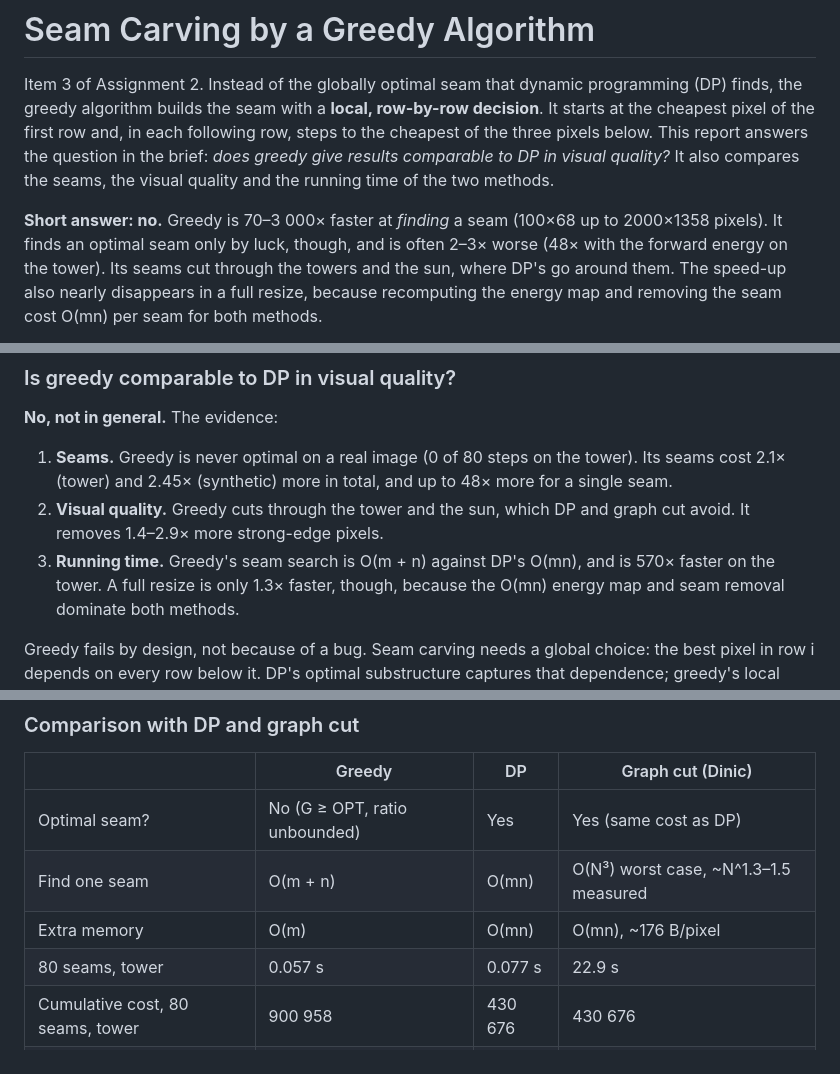
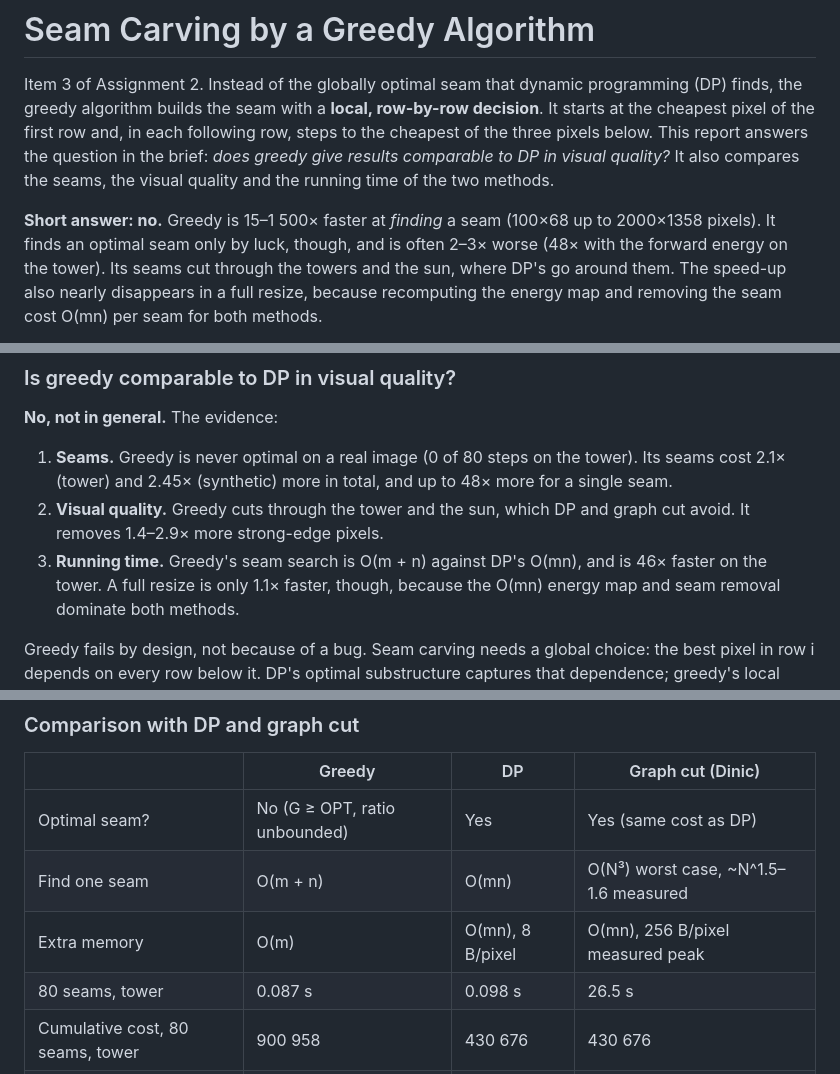
Before and after one commit to gabriel-s-putra-dev/SeamCarvingAlgorithms, a Markdown page: docs/Greedy/README.md, 3 parts joined by grey strips. Drawn GitHub-style.

```diff
--- a/docs/Greedy/README.md
+++ b/docs/Greedy/README.md
@@ -8,7 +8,7 @@ report answers the question in the brief: *does greedy give results comparable
 to DP in visual quality?* It also compares the seams, the visual quality and
 the running time of the two methods.
 
-**Short answer: no.** Greedy is 70–3 000× faster at *finding* a seam
+**Short answer: no.** Greedy is 15–1 500× faster at *finding* a seam
 (100×68 up to 2000×1358 pixels). It
 finds an optimal seam only by luck, though, and is often 2–3× worse
 (48× with the forward energy on the tower). Its seams cut through the towers
@@ -388,7 +403,7 @@ least one pixel.
 2. **Visual quality.** Greedy cuts through the tower and the sun, which DP and
    graph cut avoid. It removes 1.4–2.9× more strong-edge pixels.
 3. **Running time.** Greedy's seam search is O(m + n) against DP's O(mn), and
-   is 570× faster on the tower. A full resize is only 1.3× faster, though,
+   is 46× faster on the tower. A full resize is only 1.1× faster, though,
    because the O(mn) energy map and seam removal dominate both methods.
 
 Greedy fails by design, not because of a bug. Seam carving needs a global
@@ -413,9 +428,9 @@ high-contrast objects.
 | | Greedy | DP | Graph cut (Dinic) |
 |---|---|---|---|
 | Optimal seam? | No (G ≥ OPT, ratio unbounded) | Yes | Yes (same cost as DP) |
-| Find one seam | O(m + n) | O(mn) | O(N³) worst case, ~N^1.3–1.5 measured |
-| Extra memory | O(m) | O(mn) | O(mn), ~176 B/pixel |
-| 80 seams, tower | 0.057 s | 0.077 s | 22.9 s |
+| Find one seam | O(m + n) | O(mn) | O(N³) worst case, ~N^1.5–1.6 measured |
+| Extra memory | O(m) | O(mn), 8 B/pixel | O(mn), 256 B/pixel measured peak |
+| 80 seams, tower | 0.087 s | 0.098 s | 26.5 s |
 | Cumulative cost, 80 seams, tower | 900 958 | 430 676 | 430 676 |
 | Visual quality | Seams cut through objects | Good | Same as DP |
 
```
Also changed, not shown: other parts of docs/Greedy/README.md (+32 -17 lines), docs/Greedy/results/compare_synthetic.png, docs/Greedy/results/compare_tower.png, docs/Greedy/results/seam_cost_per_step.png, docs/Greedy/results/seams_synthetic.png, docs/Greedy/results/seams_tower.png, docs/Greedy/results/single_seam_timing.png, 6 other files.
